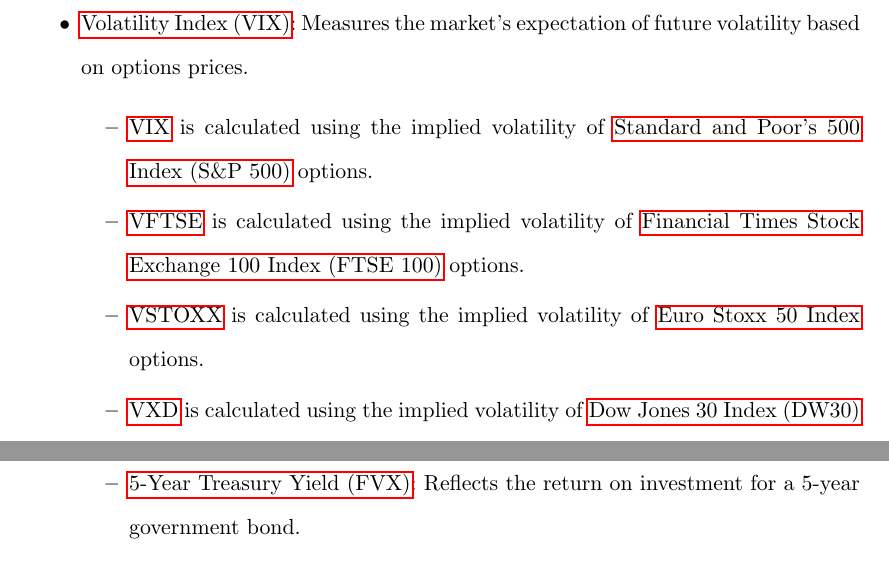
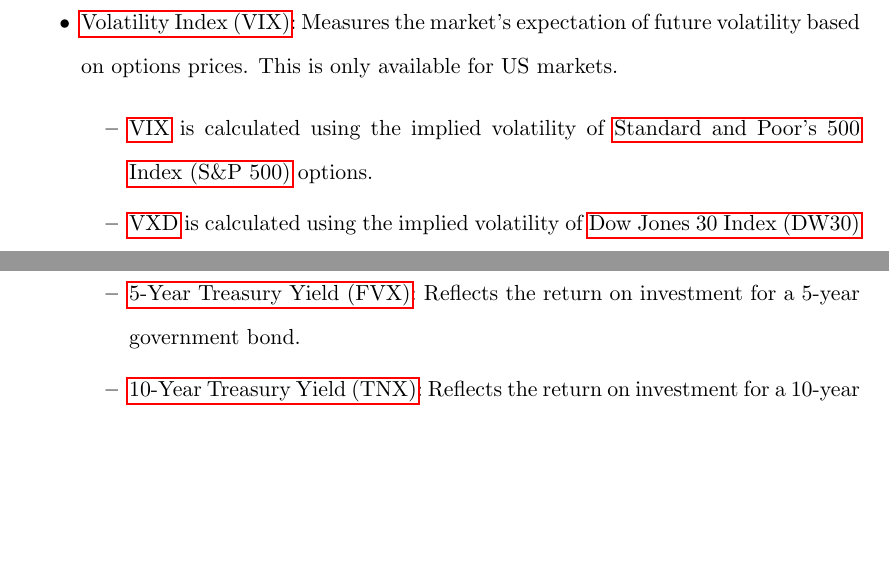
Before and after one commit to ingridpi/xdl-portfolio, a LaTeX thesis (report/Thesis.tex, which reads report/appendix/state_representation.tex): two parts of page 82 of 83 before the commit and two parts of page 81 of 81 after it, joined at a grey line, cut so that both start at the same text, the shorter picture padded with empty space. Compiled offline with pdfLaTeX.

Commit message:
Remove unavailable volatility

```diff
--- a/report/appendix/state_representation.tex
+++ b/report/appendix/state_representation.tex
@@ -109,11 +109,9 @@
 
 The following macroeconomic indicators are used to represent the state of the financial environment. They provide additional context about the market conditions and are calculated based on external data sources:
 \begin{itemize}
-    \item \acrfull{vix}: Measures the market's expectation of future volatility based on options prices.
+    \item \acrfull{vix}: Measures the market's expectation of future volatility based on options prices. This is only available for US markets.
     \begin{itemize}
         \item \acrshort{vix} is calculated using the implied volatility of \acrfull{sp500} options.
-        \item \acrshort{vftse} is calculated using the implied volatility of \acrfull{ftse100} options.
-        \item \acrshort{vstoxx} is calculated using the implied volatility of \acrlong{eurostoxx50} options.
         \item \acrshort{vxd} is calculated using the implied volatility of \acrfull{dw30} options.
     \end{itemize}
     \item Currency index: Captures the impact from the monetary market on the stock market.
```
Also changed, not shown: report/Thesis.pdf.
